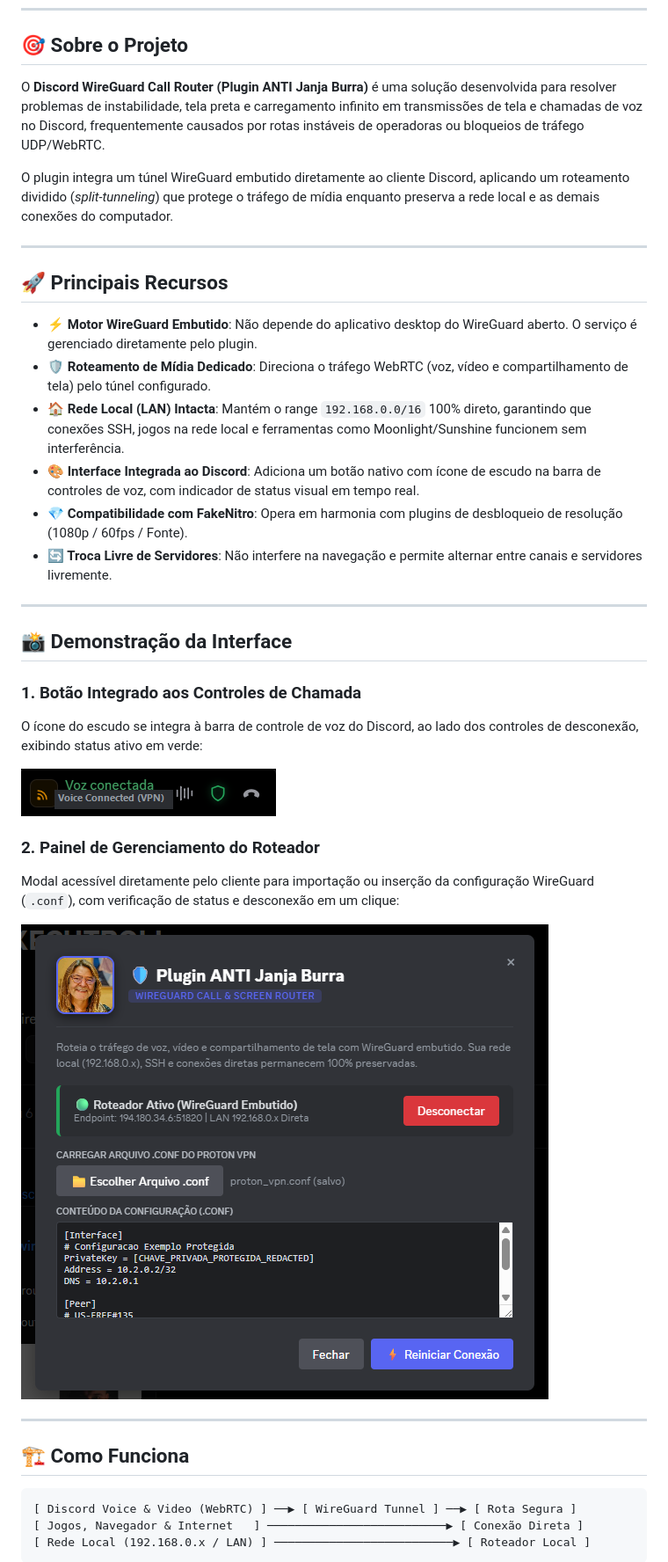
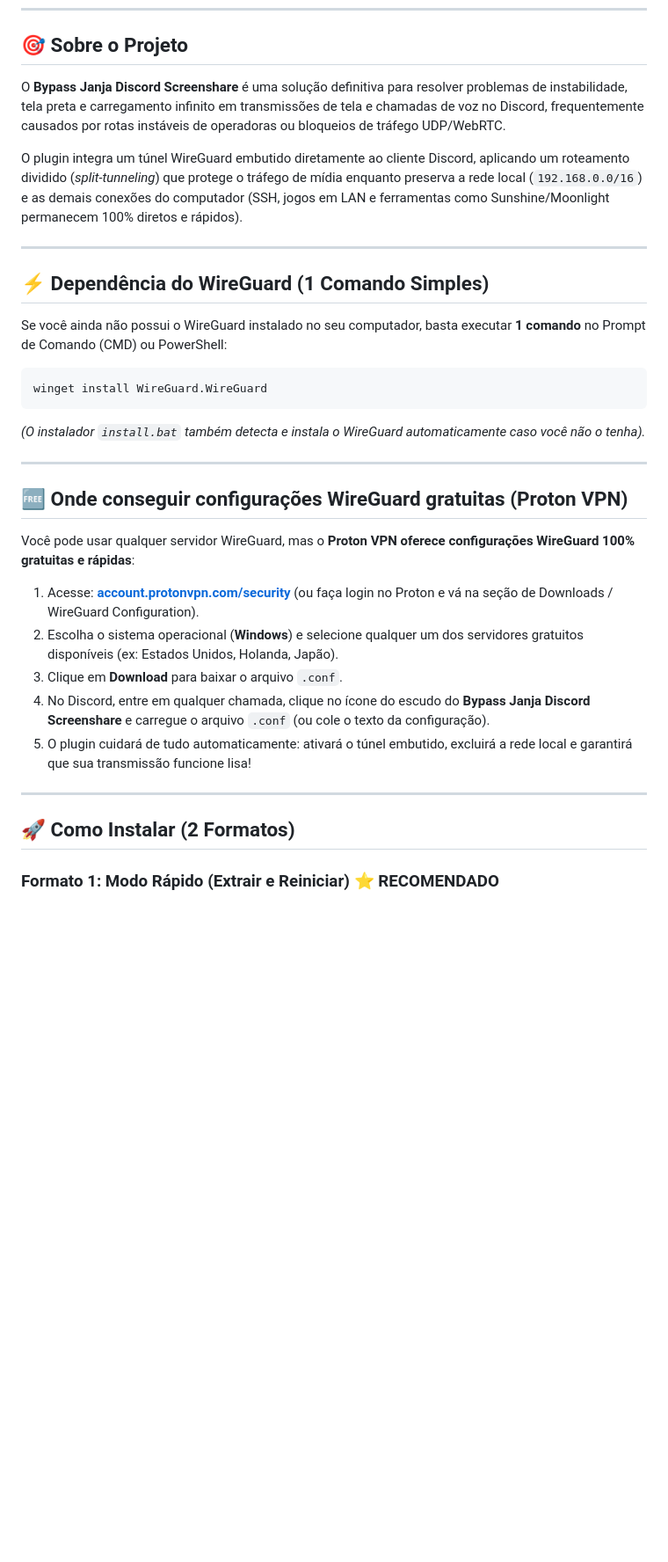
Before and after one commit to eojonathanoliveira/bypass-janja-discord-screenshare, a Markdown page: README.md, the part around one of its changes. Shown at 88% size. Drawn GitHub-style; pictures changed too: assets/modal_router.png; blank space fills up the shorter version.

````diff
--- a/README.md
+++ b/README.md
@@ -10,42 +10,37 @@
 
 ## 🎯 Sobre o Projeto
 
-O **Discord WireGuard Call Router (Plugin ANTI Janja Burra)** é uma solução desenvolvida para resolver problemas de instabilidade, tela preta e carregamento infinito em transmissões de tela e chamadas de voz no Discord, frequentemente causados por rotas instáveis de operadoras ou bloqueios de tráfego UDP/WebRTC.
+O **Bypass Janja Discord Screenshare** é uma solução definitiva para resolver problemas de instabilidade, tela preta e carregamento infinito em transmissões de tela e chamadas de voz no Discord, frequentemente causados por rotas instáveis de operadoras ou bloqueios de tráfego UDP/WebRTC.
 
-O plugin integra um túnel WireGuard embutido diretamente ao cliente Discord, aplicando um roteamento dividido (*split-tunneling*) que protege o tráfego de mídia enquanto preserva a rede local e as demais conexões do computador.
+O plugin integra um túnel WireGuard embutido diretamente ao cliente Discord, aplicando um roteamento dividido (*split-tunneling*) que protege o tráfego de mídia enquanto preserva a rede local (`192.168.0.0/16`) e as demais conexões do computador (SSH, jogos em LAN e ferramentas como Sunshine/Moonlight permanecem 100% diretos e rápidos).
 
 ---
 
-## 🚀 Principais Recursos
+## ⚡ Dependência do WireGuard (1 Comando Simples)
 
-- **⚡ Motor WireGuard Embutido**: Não depende do aplicativo desktop do WireGuard aberto. O serviço é gerenciado diretamente pelo plugin.
-- **🛡️ Roteamento de Mídia Dedicado**: Direciona o tráfego WebRTC (voz, vídeo e compartilhamento de tela) pelo túnel configurado.
-- **🏠 Rede Local (LAN) Intacta**: Mantém o range `192.168.0.0/16` 100% direto, garantindo que conexões SSH, jogos na rede local e ferramentas como Moonlight/Sunshine funcionem sem interferência.
-- **🎨 Interface Integrada ao Discord**: Adiciona um botão nativo com ícone de escudo na barra de controles de voz, com indicador de status visual em tempo real.
-- **💎 Compatibilidade com FakeNitro**: Opera em harmonia com plugins de desbloqueio de resolução (1080p / 60fps / Fonte).
-- **🔄 Troca Livre de Servidores**: Não interfere na navegação e permite alternar entre canais e servidores livremente.
+Se você ainda não possui o WireGuard instalado no seu computador, basta executar **1 comando** no Prompt de Comando (CMD) ou PowerShell:
+
+```cmd
+winget install WireGuard.WireGuard
+```
+
+*(O instalador `install.bat` também detecta e instala o WireGuard automaticamente caso você não o tenha).*
 
 ---
 
-## 📸 Demonstração da Interface
+## 🆓 Onde conseguir configurações WireGuard gratuitas (Proton VPN)
 
-### 1. Botão Integrado aos Controles de Chamada
-O ícone do escudo se integra à barra de controle de voz do Discord, ao lado dos controles de desconexão, exibindo status ativo em verde:
+Você pode usar qualquer servidor WireGuard, mas o **Proton VPN oferece configurações WireGuard 100% gratuitas e rápidas**:
 
-![Controles de Voz](assets/voice_control_bar.png)
-
-### 2. Painel de Gerenciamento do Roteador
-Modal acessível diretamente pelo cliente para importação ou inserção da configuração WireGuard (`.conf`), com verificação de status e desconexão em um clique:
-
-![Painel do Roteador](assets/modal_router.png)
+1. Acesse: **[account.protonvpn.com/security](https://account.protonvpn.com/security)** (ou faça login no Proton e vá na seção de Downloads / WireGuard Configuration).
+2. Escolha o sistema operacional (**Windows**) e selecione qualquer um dos servidores gratuitos disponíveis (ex: Estados Unidos, Holanda, Japão).
+3. Clique em **Download** para baixar o arquivo `.conf`.
+4. No Discord, entre em qualquer chamada, clique no ícone do escudo do **Bypass Janja Discord Screenshare** e carregue o arquivo `.conf` (ou cole o texto da configuração).
+5. O plugin cuidará de tudo automaticamente: ativará o túnel embutido, excluirá a rede local e garantirá que sua transmissão funcione lisa!
 
 ---
 
-## 🏗️ Como Funciona
+## 🚀 Como Instalar (2 Formatos)
 
-```text
-[ Discord Voice & Video (WebRTC) ] ──▶ [ WireGuard Tunnel ] ──▶ [ Rota Segura ]
-[ Jogos, Navegador & Internet   ] ──────────────────────────▶ [ Conexão Direta ]
-[ Rede Local (192.168.0.x / LAN) ] ──────────────────────────▶ [ Roteador Local ]
-```
+### Formato 1: Modo Rápido (Extrair e Reiniciar) ⭐ RECOMENDADO
 
````
Also changed, not shown: other parts of README.md (+79 -85 lines), release_notes.md (+53 -72 lines), 11 other files.
